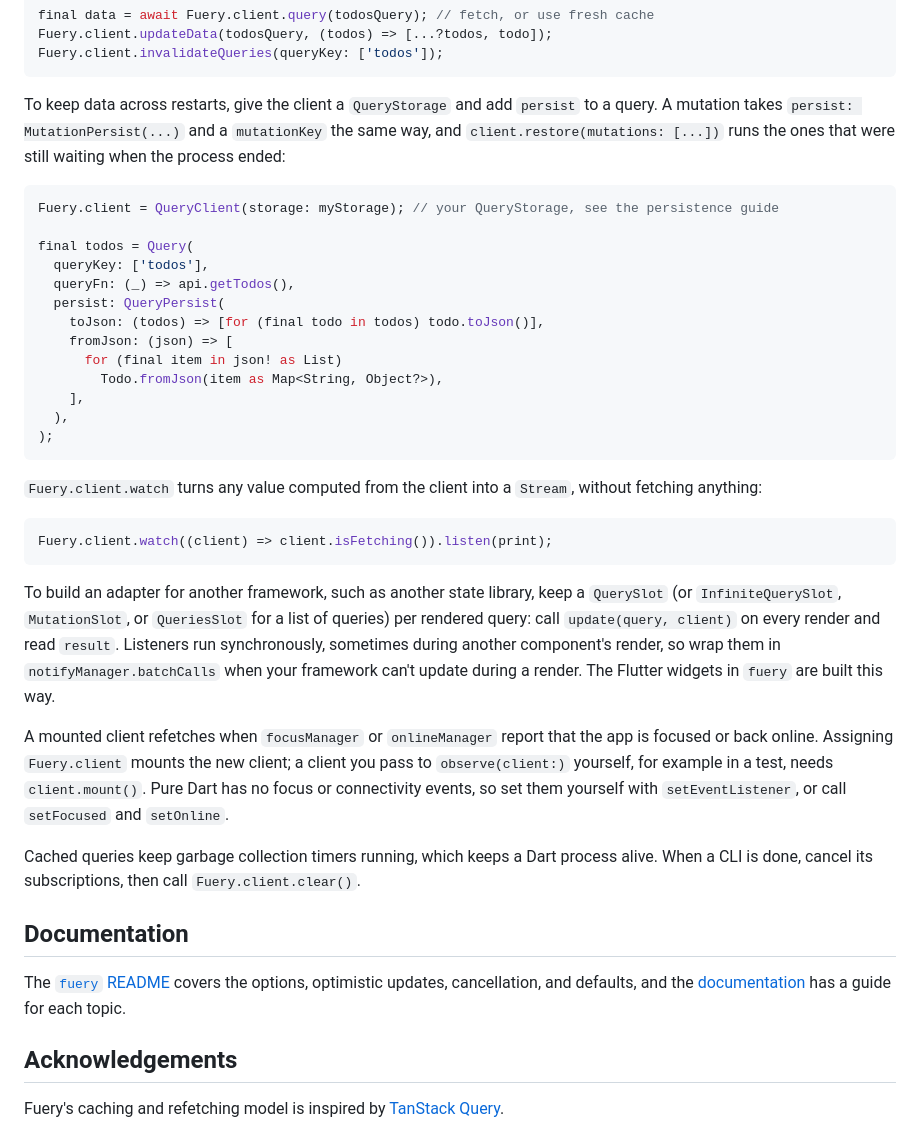
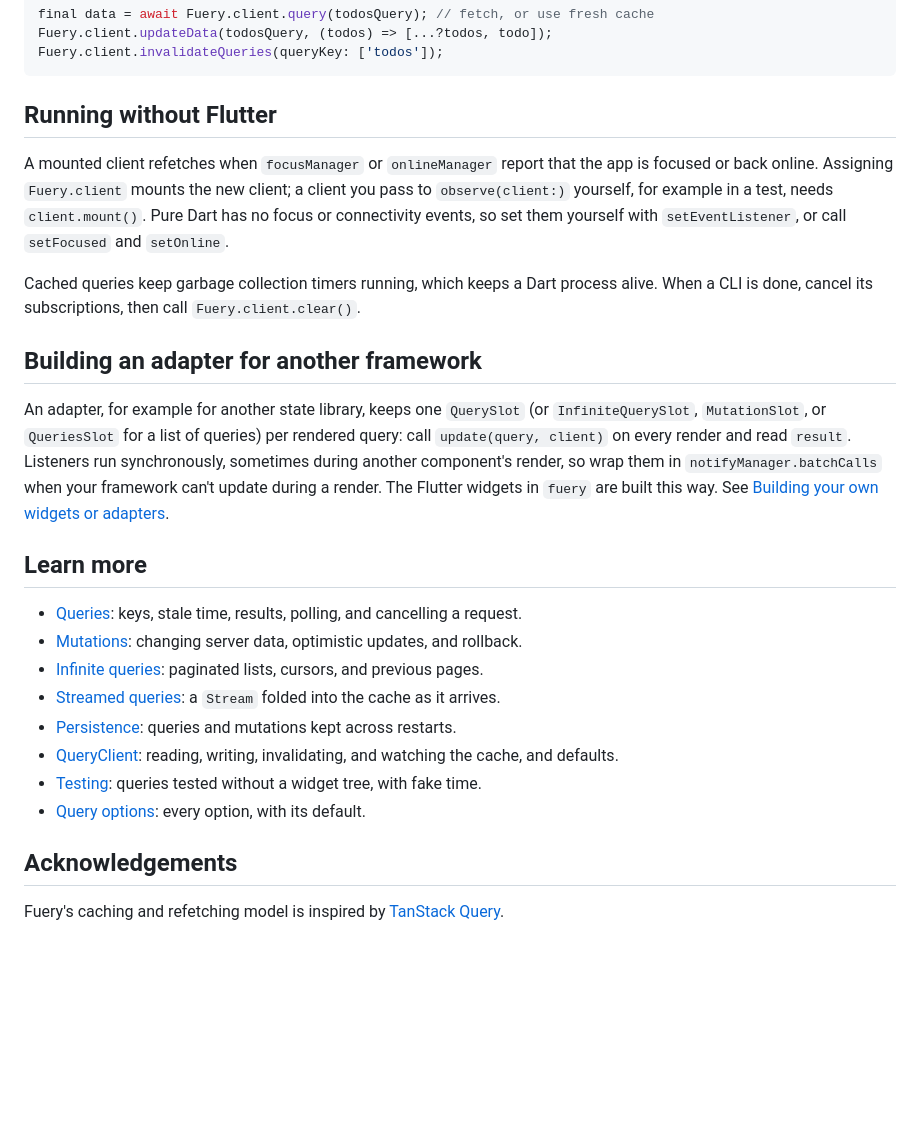
Before and after one commit to galaxykhh/fuery, a Markdown page: packages/fuery_core/README.md, the part around one of its changes. Rendered like a GitHub page; blank space fills up the shorter version.

````diff
--- a/packages/fuery_core/README.md
+++ b/packages/fuery_core/README.md
@@ -107,39 +74,26 @@ Fuery.client.updateData(todosQuery, (todos) => [...?todos, todo]);
 Fuery.client.invalidateQueries(queryKey: ['todos']);
 ```
 
-To keep data across restarts, give the client a `QueryStorage` and add `persist` to a query. A mutation takes `persist: MutationPersist(...)` and a `mutationKey` the same way, and `client.restore(mutations: [...])` runs the ones that were still waiting when the process ended:
-
-```dart
-Fuery.client = QueryClient(storage: myStorage); // your QueryStorage, see the persistence guide
-
-final todos = Query(
-  queryKey: ['todos'],
-  queryFn: (_) => api.getTodos(),
-  persist: QueryPersist(
-    toJson: (todos) => [for (final todo in todos) todo.toJson()],
-    fromJson: (json) => [
-      for (final item in json! as List)
-        Todo.fromJson(item as Map<String, Object?>),
-    ],
-  ),
-);
-```
-
-`Fuery.client.watch` turns any value computed from the client into a `Stream`, without fetching anything:
-
-```dart
-Fuery.client.watch((client) => client.isFetching()).listen(print);
-```
-
-To build an adapter for another framework, such as another state library, keep a `QuerySlot` (or `InfiniteQuerySlot`, `MutationSlot`, or `QueriesSlot` for a list of queries) per rendered query: call `update(query, client)` on every render and read `result`. Listeners run synchronously, sometimes during another component's render, so wrap them in `notifyManager.batchCalls` when your framework can't update during a render. The Flutter widgets in `fuery` are built this way.
+## Running without Flutter
 
 A mounted client refetches when `focusManager` or `onlineManager` report that the app is focused or back online. Assigning `Fuery.client` mounts the new client; a client you pass to `observe(client:)` yourself, for example in a test, needs `client.mount()`. Pure Dart has no focus or connectivity events, so set them yourself with `setEventListener`, or call `setFocused` and `setOnline`.
 
 Cached queries keep garbage collection timers running, which keeps a Dart process alive. When a CLI is done, cancel its subscriptions, then call `Fuery.client.clear()`.
 
-## Documentation
+## Building an adapter for another framework
 
-The [`fuery` README](https://pub.dev/packages/fuery) covers the options, optimistic updates, cancellation, and defaults, and the [documentation](https://galaxykhh.github.io/fuery/) has a guide for each topic.
+An adapter, for example for another state library, keeps one `QuerySlot` (or `InfiniteQuerySlot`, `MutationSlot`, or `QueriesSlot` for a list of queries) per rendered query: call `update(query, client)` on every render and read `result`. Listeners run synchronously, sometimes during another component's render, so wrap them in `notifyManager.batchCalls` when your framework can't update during a render. The Flutter widgets in `fuery` are built this way. See [Building your own widgets or adapters](https://galaxykhh.github.io/fuery/guides/widgets/#building-your-own-widgets-or-adapters).
+
+## Learn more
+
+- [Queries](https://galaxykhh.github.io/fuery/guides/queries/): keys, stale time, results, polling, and cancelling a request.
+- [Mutations](https://galaxykhh.github.io/fuery/guides/mutations/): changing server data, optimistic updates, and rollback.
+- [Infinite queries](https://galaxykhh.github.io/fuery/guides/infinite-queries/): paginated lists, cursors, and previous pages.
+- [Streamed queries](https://galaxykhh.github.io/fuery/guides/streaming/): a `Stream` folded into the cache as it arrives.
+- [Persistence](https://galaxykhh.github.io/fuery/guides/persistence/): queries and mutations kept across restarts.
+- [QueryClient](https://galaxykhh.github.io/fuery/guides/query-client/): reading, writing, invalidating, and watching the cache, and defaults.
+- [Testing](https://galaxykhh.github.io/fuery/guides/testing/#testing-without-a-widget-tree): queries tested without a widget tree, with fake time.
+- [Query options](https://galaxykhh.github.io/fuery/reference/query-options/): every option, with its default.
 
 ## Acknowledgements
 
````
Also changed, not shown: other parts of packages/fuery_core/README.md (+8 -41 lines).
